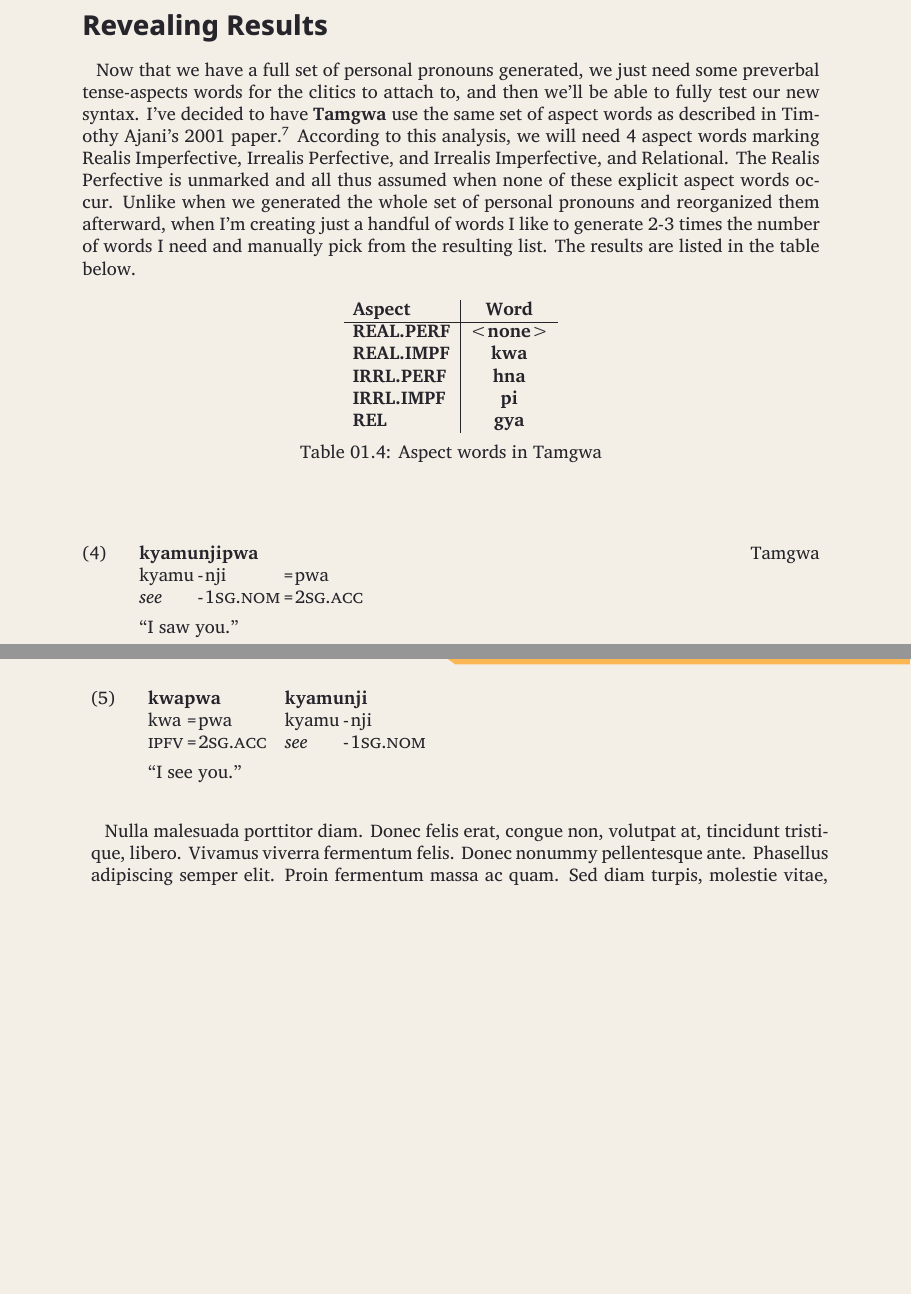
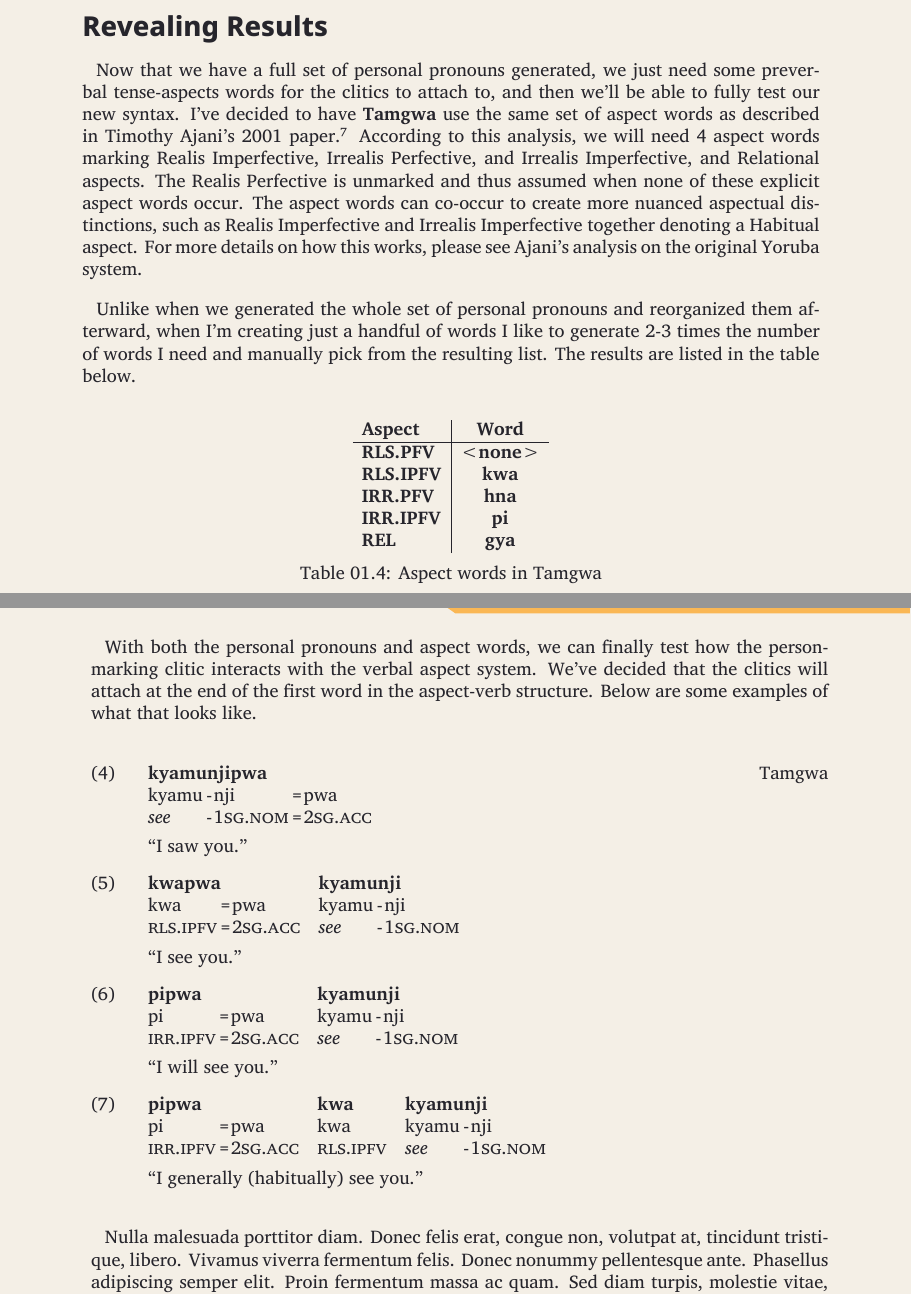
Before and after one commit to armytag/langs, a LaTeX book (segments-12-draft/main.tex): two parts of pages 5 and 6 of 6, joined at a grey line, cut so that both start at the same text, the shorter picture padded with empty space. The pictures show the PDF file segments-12-draft/main.pdf that the author committed with the source.

Commit message:
Added paragraph about how aspect words will work syntactically

```diff
--- a/segments-12-draft/main.tex
+++ b/segments-12-draft/main.tex
@@ -149,7 +149,9 @@ Based on the features we generated at the beginning, \textbf{Tamgwa} will need i
 
 \section*{Revealing Results}
 
-    Now that we have a full set of personal pronouns generated, we just need some preverbal tense-aspects words for the clitics to attach to, and then we'll be able to fully test our new syntax.  I've decided to have \textbf{Tamgwa} use the same set of aspect words as described in Timothy Ajani's 2001 paper.\footnote{Ajani, T. 2001. \textit{Aspect in Yoruba and Nigerian English}}  According to this analysis, we will need 4 aspect words marking Realis Imperfective, Irrealis Perfective, and Irrealis Imperfective, and Relational.  The Realis Perfective is unmarked and all thus assumed when none of these explicit aspect words occur.  Unlike when we generated the whole set of personal pronouns and reorganized them afterward, when I'm creating just a handful of words I like to generate 2-3 times the number of words I need and manually pick from the resulting list.  The results are listed in the table below.
+    Now that we have a full set of personal pronouns generated, we just need some preverbal tense-aspects words for the clitics to attach to, and then we'll be able to fully test our new syntax.  I've decided to have \textbf{Tamgwa} use the same set of aspect words as described in Timothy Ajani's 2001 paper.\footnote{Ajani, T. 2001. \textit{Aspect in Yoruba and Nigerian English}}  According to this analysis, we will need 4 aspect words marking Realis Imperfective, Irrealis Perfective, and Irrealis Imperfective, and Relational aspects.  The Realis Perfective is unmarked and thus assumed when none of these explicit aspect words occur.  The aspect words can co-occur to create more nuanced aspectual distinctions, such as Realis Imperfective and Irrealis Imperfective together denoting a Habitual aspect.  For more details on how this works, please see Ajani's analysis on the original Yoruba system.
+
+    Unlike when we generated the whole set of personal pronouns and reorganized them afterward, when I'm creating just a handful of words I like to generate 2-3 times the number of words I need and manually pick from the resulting list.  The results are listed in the table below.
 
 \begin{table}[H]
 	\centering
@@ -158,17 +160,17 @@ Based on the features we generated at the beginning, \textbf{Tamgwa} will need i
 	\rowstyle{\bfseries}
         Aspect & Word \\
 		\hline
-        REAL.PERF & <none> \\
-        REAL.IMPF & kwa    \\
-        IRRL.PERF & hna    \\
-        IRRL.IMPF & pi     \\
-        REL       & gya    \\
+        RLS.PFV  & <none> \\
+        RLS.IPFV & kwa    \\
+        IRR.PFV  & hna    \\
+        IRR.IPFV & pi     \\
+        REL      & gya    \\
 	\end{tabu}
 	\caption{Aspect words in Tamgwa}
 	\label{aspect-words}
 \end{table}
 
-With both the personal pronouns and aspect words
+With both the personal pronouns and aspect words, we can finally test how the person-marking clitic interacts with the verbal aspect system.  We've decided that the clitics will attach at the end of the first word in the aspect-verb structure.  Below are some examples of what that looks like.
 
 \begin{examples}
     \ex
@@ -180,8 +182,18 @@ With both the personal pronouns and aspect words
     \ex
     \words \MC2 kwapwa \MC2 kyamunji
     \bits kwa =pwa kyamu -nji
-    \gloss IPFV 2SG.ACC see 1SG.NOM
+    \gloss RLS.IPFV 2SG.ACC see 1SG.NOM
     \tr I see you.
+    \ex
+    \words \MC2 pipwa \MC2 kyamunji
+    \bits pi =pwa kyamu -nji
+    \gloss IRR.IPFV 2SG.ACC see 1SG.NOM
+    \tr I will see you.
+    \ex
+    \words \MC2 pipwa kwa \MC2 kyamunji
+    \bits  pi =pwa kwa kyamu -nji
+    \gloss IRR.IPFV 2SG.ACC RLS.IPFV see 1SG.NOM
+    \tr I generally (habitually) see you.
 \end{examples}
 
 \lipsum[3]
```
Also changed, not shown: segments-12-draft/main.pdf.
